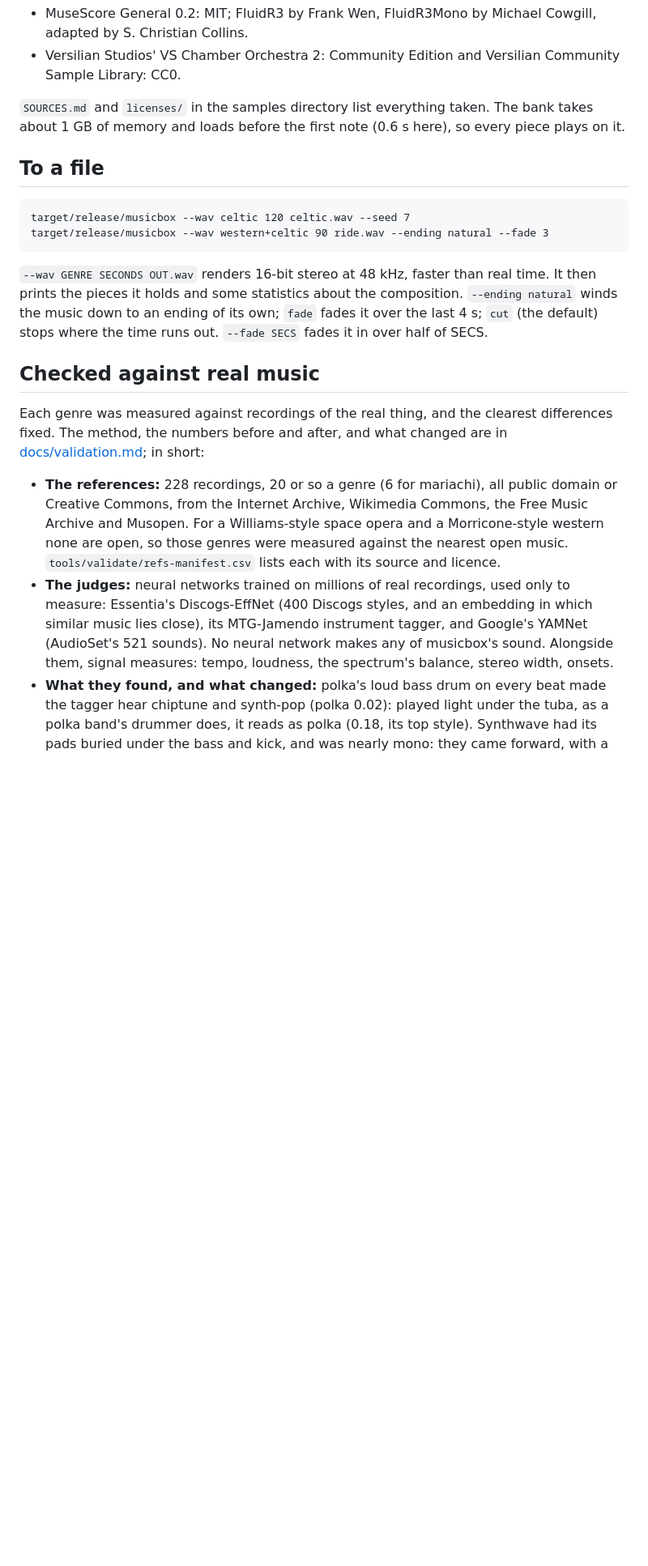
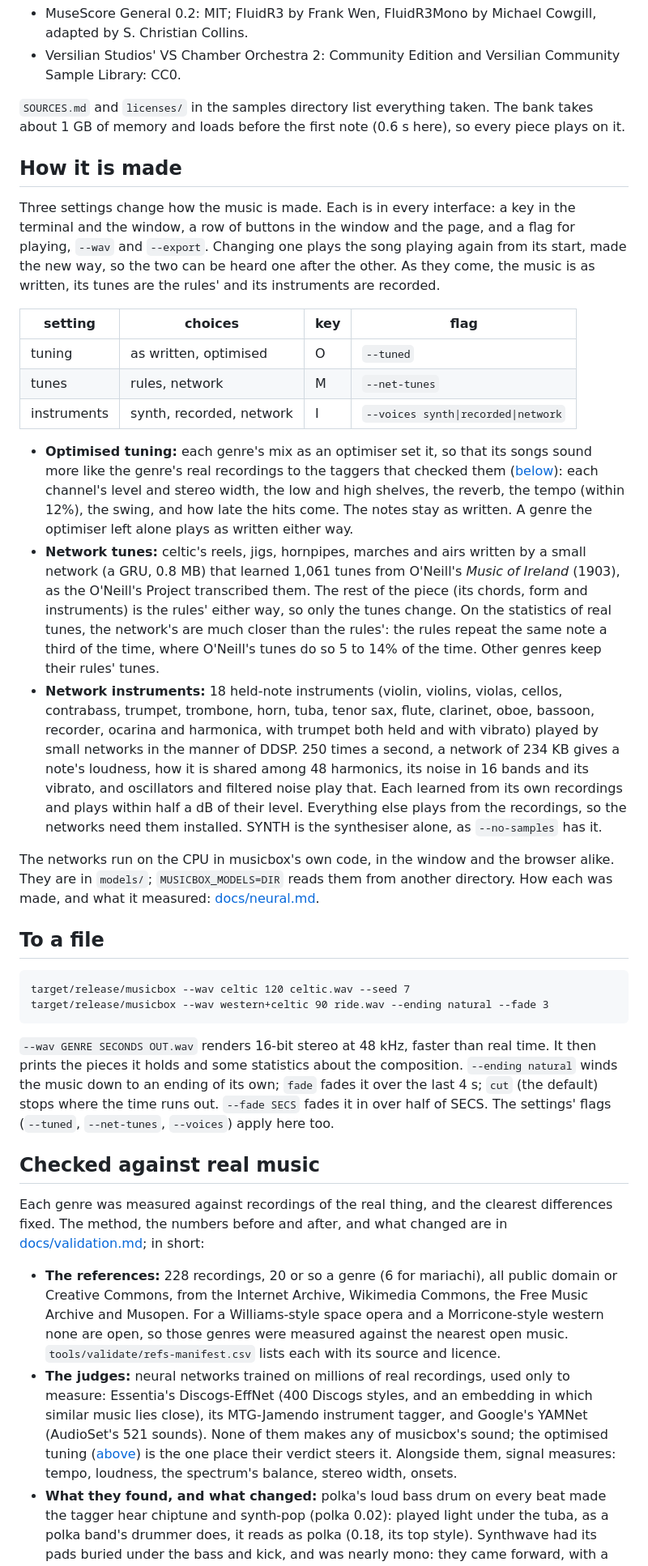
Before and after one commit to bhoult/musicbox, a Markdown page: README.md, the part around one of its changes. Shown at 81% size. Drawn GitHub-style; blank space fills up the shorter version.

````diff
--- a/README.md
+++ b/README.md
@@ -138,6 +150,22 @@ The recordings come from two sources:
 
 `SOURCES.md` and `licenses/` in the samples directory list everything taken. The bank takes about 1 GB of memory and loads before the first note (0.6 s here), so every piece plays on it.
 
+## How it is made
+
+Three settings change how the music is made. Each is in every interface: a key in the terminal and the window, a row of buttons in the window and the page, and a flag for playing, `--wav` and `--export`. Changing one plays the song playing again from its start, made the new way, so the two can be heard one after the other. As they come, the music is as written, its tunes are the rules' and its instruments are recorded.
+
+| setting | choices | key | flag |
+| --- | --- | --- | --- |
+| tuning | as written, optimised | O | `--tuned` |
+| tunes | rules, network | M | `--net-tunes` |
+| instruments | synth, recorded, network | I | `--voices synth\|recorded\|network` |
+
+- **Optimised tuning:** each genre's mix as an optimiser set it, so that its songs sound more like the genre's real recordings to the taggers that checked them ([below](#checked-against-real-music)): each channel's level and stereo width, the low and high shelves, the reverb, the tempo (within 12%), the swing, and how late the hits come. The notes stay as written. A genre the optimiser left alone plays as written either way.
+- **Network tunes:** celtic's reels, jigs, hornpipes, marches and airs written by a small network (a GRU, 0.8 MB) that learned 1,061 tunes from O'Neill's *Music of Ireland* (1903), as the O'Neill's Project transcribed them. The rest of the piece (its chords, form and instruments) is the rules' either way, so only the tunes change. On the statistics of real tunes, the network's are much closer than the rules': the rules repeat the same note a third of the time, where O'Neill's tunes do so 5 to 14% of the time. Other genres keep their rules' tunes.
+- **Network instruments:** 18 held-note instruments (violin, violins, violas, cellos, contrabass, trumpet, trombone, horn, tuba, tenor sax, flute, clarinet, oboe, bassoon, recorder, ocarina and harmonica, with trumpet both held and with vibrato) played by small networks in the manner of DDSP. 250 times a second, a network of 234 KB gives a note's loudness, how it is shared among 48 harmonics, its noise in 16 bands and its vibrato, and oscillators and filtered noise play that. Each learned from its own recordings and plays within half a dB of their level. Everything else plays from the recordings, so the networks need them installed. SYNTH is the synthesiser alone, as `--no-samples` has it.
+
+The networks run on the CPU in musicbox's own code, in the window and the browser alike. They are in `models/`; `MUSICBOX_MODELS=DIR` reads them from another directory. How each was made, and what it measured: [docs/neural.md](docs/neural.md).
+
 ## To a file
 
 ```
@@ -145,14 +173,14 @@ target/release/musicbox --wav celtic 120 celtic.wav --seed 7
 target/release/musicbox --wav western+celtic 90 ride.wav --ending natural --fade 3
 ```
 
-`--wav GENRE SECONDS OUT.wav` renders 16-bit stereo at 48 kHz, faster than real time. It then prints the pieces it holds and some statistics about the composition. `--ending natural` winds the music down to an ending of its own; `fade` fades it over the last 4 s; `cut` (the default) stops where the time runs out. `--fade SECS` fades it in over half of SECS.
+`--wav GENRE SECONDS OUT.wav` renders 16-bit stereo at 48 kHz, faster than real time. It then prints the pieces it holds and some statistics about the composition. `--ending natural` winds the music down to an ending of its own; `fade` fades it over the last 4 s; `cut` (the default) stops where the time runs out. `--fade SECS` fades it in over half of SECS. The settings' flags (`--tuned`, `--net-tunes`, `--voices`) apply here too.
 
 ## Checked against real music
 
 Each genre was measured against recordings of the real thing, and the clearest differences fixed. The method, the numbers before and after, and what changed are in [docs/validation.md](docs/validation.md); in short:
 
 - **The references:** 228 recordings, 20 or so a genre (6 for mariachi), all public domain or Creative Commons, from the Internet Archive, Wikimedia Commons, the Free Music Archive and Musopen. For a Williams-style space opera and a Morricone-style western none are open, so those genres were measured against the nearest open music. `tools/validate/refs-manifest.csv` lists each with its source and licence.
-- **The judges:** neural networks trained on millions of real recordings, used only to measure: Essentia's Discogs-EffNet (400 Discogs styles, and an embedding in which similar music lies close), its MTG-Jamendo instrument tagger, and Google's YAMNet (AudioSet's 521 sounds). No neural network makes any of musicbox's sound. Alongside them, signal measures: tempo, loudness, the spectrum's balance, stereo width, onsets.
+- **The judges:** neural networks trained on millions of real recordings, used only to measure: Essentia's Discogs-EffNet (400 Discogs styles, and an embedding in which similar music lies close), its MTG-Jamendo instrument tagger, and Google's YAMNet (AudioSet's 521 sounds). None of them makes any of musicbox's sound; the optimised tuning ([above](#how-it-is-made)) is the one place their verdict steers it. Alongside them, signal measures: tempo, loudness, the spectrum's balance, stereo width, onsets.
 - **What they found, and what changed:** polka's loud bass drum on every beat made the tagger hear chiptune and synth-pop (polka 0.02): played light under the tuba, as a polka band's drummer does, it reads as polka (0.18, its top style). Synthwave had its pads buried under the bass and kick, and was nearly mono: they came forward, with a polysynth's chorus. Gamelan was over three times as bright as real gamelan; tavern and synthwave too heavy below, lo-fi too muffled, the space opera too bright: each was rebalanced. Mariachi's recorded violins and trumpets had lost the wide vibrato the style has.
 
 ```
````
Also changed, not shown: other parts of README.md (+32 -11 lines), docs/neural.md (added, +137 -0 lines), docs/web.png, docs/window.png, 5 other files.
